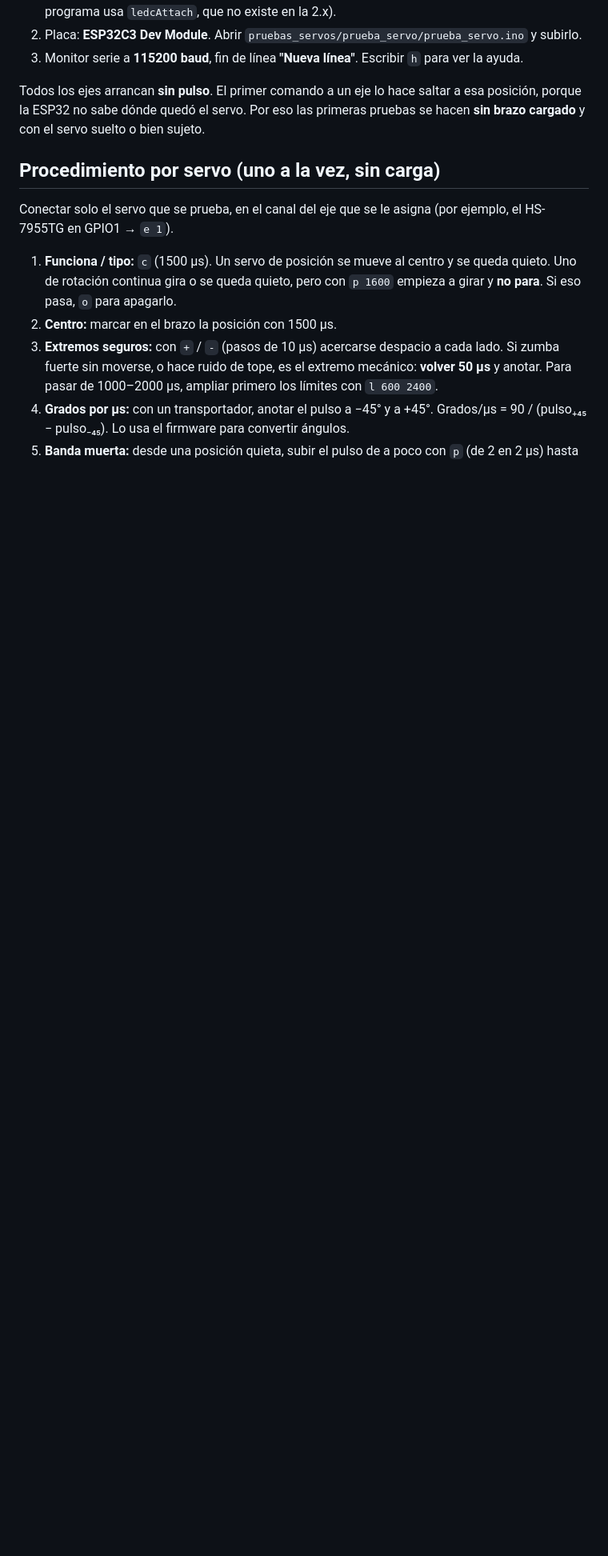
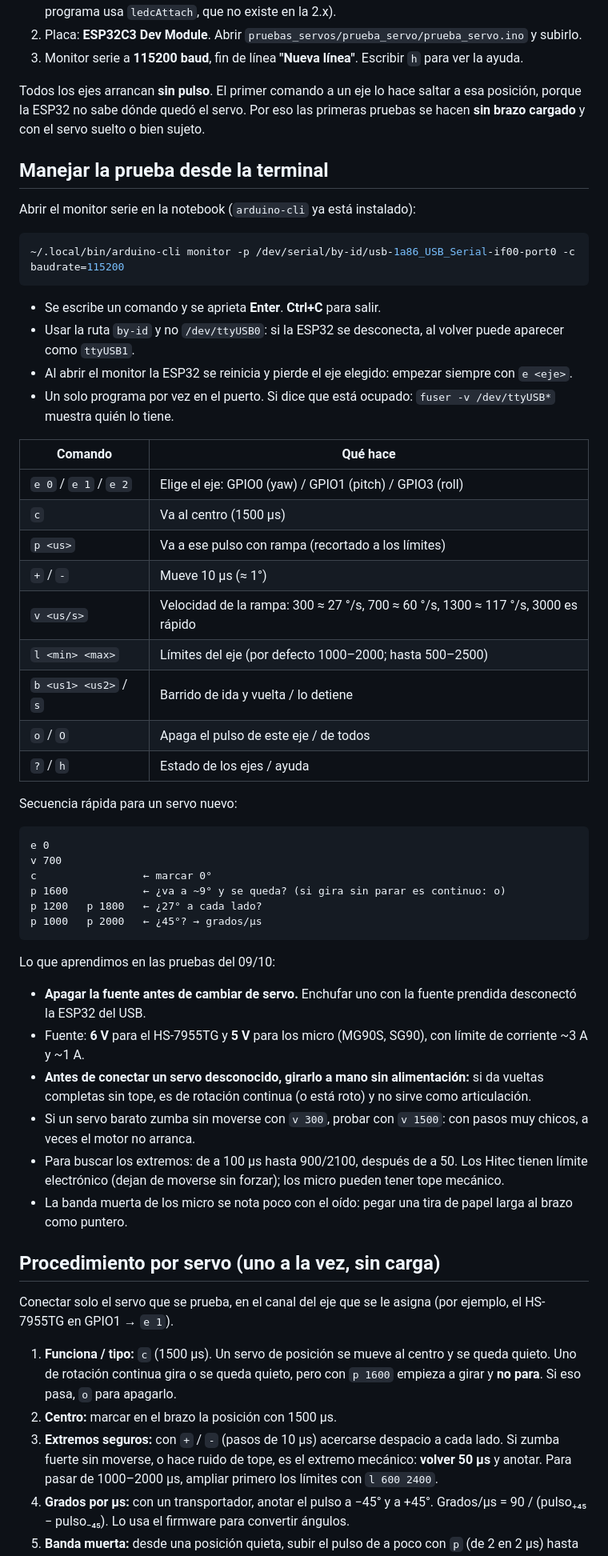
Before and after one commit to HecVelaz/keepon-pro, a Markdown page: pruebas_servos/README.md, the part around one of its changes. Shown at 80% size. Rendered like a GitHub page; blank space fills up the shorter version.

Commit message:
Guía para manejar las pruebas de servos desde la terminal
Monitor serie por la ruta by-id, tabla de comandos, secuencia rápida para
un servo nuevo y lo aprendido el 09/10. El procedimiento suma las pruebas
de velocidad del robot, sin señal y encendido.

Co-Authored-By: Claude Opus 5.5 <noreply@anthropic.com>

````diff
--- a/pruebas_servos/README.md
+++ b/pruebas_servos/README.md
@@ -87,6 +87,50 @@ Con la fuente de laboratorio, si el indicador de **limitación de corriente (CC)
 
 Todos los ejes arrancan **sin pulso**. El primer comando a un eje lo hace saltar a esa posición, porque la ESP32 no sabe dónde quedó el servo. Por eso las primeras pruebas se hacen **sin brazo cargado** y con el servo suelto o bien sujeto.
 
+## Manejar la prueba desde la terminal
+
+Abrir el monitor serie en la notebook (`arduino-cli` ya está instalado):
+
+```bash
+~/.local/bin/arduino-cli monitor -p /dev/serial/by-id/usb-1a86_USB_Serial-if00-port0 -c baudrate=115200
+```
+
+- Se escribe un comando y se aprieta **Enter**. **Ctrl+C** para salir.
+- Usar la ruta `by-id` y no `/dev/ttyUSB0`: si la ESP32 se desconecta, al volver puede aparecer como `ttyUSB1`.
+- Al abrir el monitor la ESP32 se reinicia y pierde el eje elegido: empezar siempre con `e <eje>`.
+- Un solo programa por vez en el puerto. Si dice que está ocupado: `fuser -v /dev/ttyUSB*` muestra quién lo tiene.
+
+| Comando | Qué hace |
+|---|---|
+| `e 0` / `e 1` / `e 2` | Elige el eje: GPIO0 (yaw) / GPIO1 (pitch) / GPIO3 (roll) |
+| `c` | Va al centro (1500 µs) |
+| `p <us>` | Va a ese pulso con rampa (recortado a los límites) |
+| `+` / `-` | Mueve 10 µs (≈ 1°) |
+| `v <us/s>` | Velocidad de la rampa: 300 ≈ 27 °/s, 700 ≈ 60 °/s, 1300 ≈ 117 °/s, 3000 es rápido |
+| `l <min> <max>` | Límites del eje (por defecto 1000–2000; hasta 500–2500) |
+| `b <us1> <us2>` / `s` | Barrido de ida y vuelta / lo detiene |
+| `o` / `O` | Apaga el pulso de este eje / de todos |
+| `?` / `h` | Estado de los ejes / ayuda |
+
+Secuencia rápida para un servo nuevo:
+
+```
+e 0
+v 700
+c                 ← marcar 0°
+p 1600            ← ¿va a ~9° y se queda? (si gira sin parar es continuo: o)
+p 1200   p 1800   ← ¿27° a cada lado?
+p 1000   p 2000   ← ¿45°? → grados/µs
+```
+
+Lo que aprendimos en las pruebas del 09/10:
+- **Apagar la fuente antes de cambiar de servo.** Enchufar uno con la fuente prendida desconectó la ESP32 del USB.
+- Fuente: **6 V** para el HS-7955TG y **5 V** para los micro (MG90S, SG90), con límite de corriente ~3 A y ~1 A.
+- **Antes de conectar un servo desconocido, girarlo a mano sin alimentación:** si da vueltas completas sin tope, es de rotación continua (o está roto) y no sirve como articulación.
+- Si un servo barato zumba sin moverse con `v 300`, probar con `v 1500`: con pasos muy chicos, a veces el motor no arranca.
+- Para buscar los extremos: de a 100 µs hasta 900/2100, después de a 50. Los Hitec tienen límite electrónico (dejan de moverse sin forzar); los micro pueden tener tope mecánico.
+- La banda muerta de los micro se nota poco con el oído: pegar una tira de papel larga al brazo como puntero.
+
 ## Procedimiento por servo (uno a la vez, sin carga)
 
 Conectar solo el servo que se prueba, en el canal del eje que se le asigna (por ejemplo, el HS-7955TG en GPIO1 → `e 1`).
````
Also changed, not shown: other parts of pruebas_servos/README.md (+3 -0 lines).
